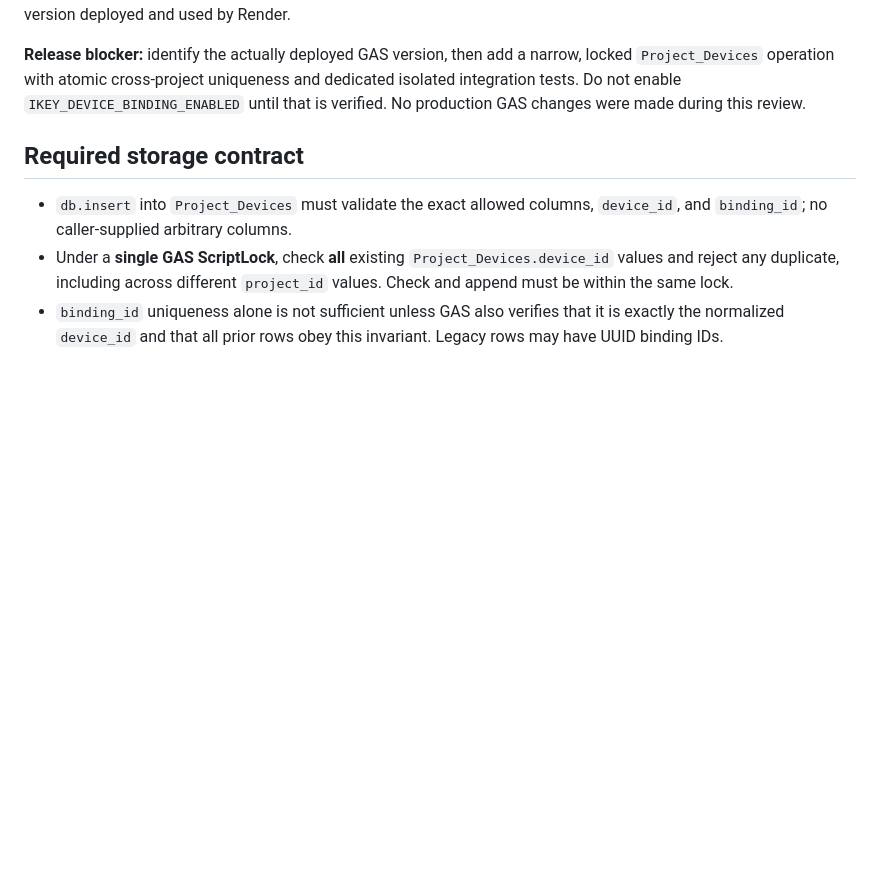
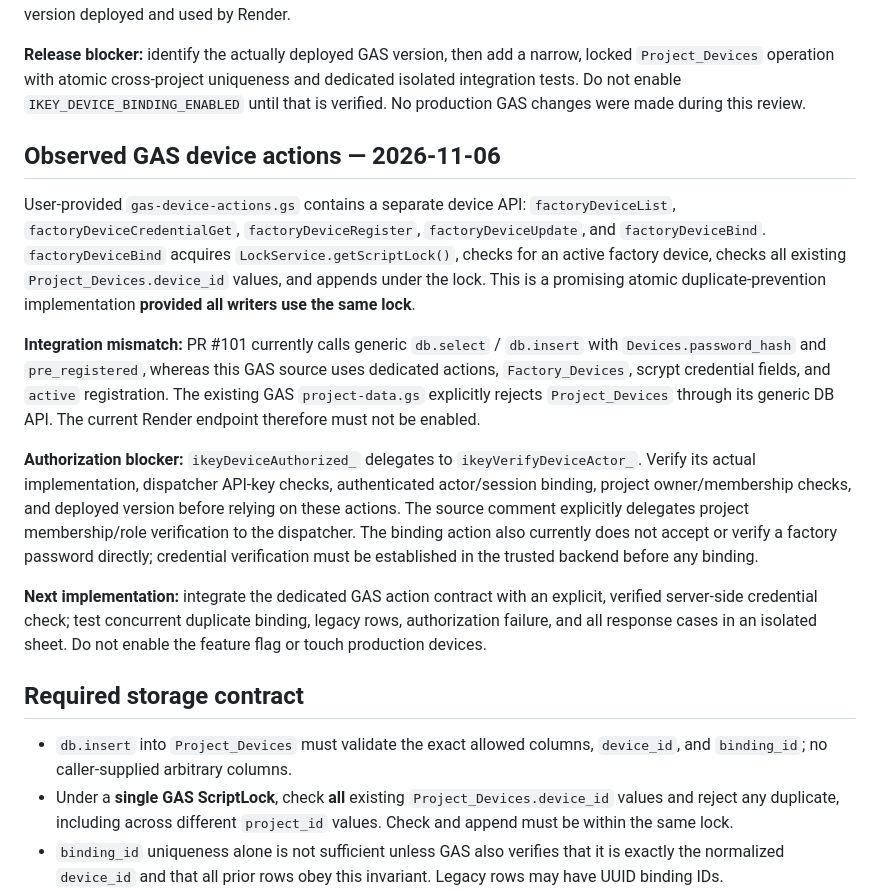
Before and after one commit to ikeysever/ikey, a Markdown page: docs/IBOX_BINDING_STORAGE_ACCEPTANCE.md, the part around the change. Drawn GitHub-style; blank space fills up the shorter version.

Commit message:
docs(ibox): reconcile actual GAS factory device actions with PR binding contract

```diff
--- a/docs/IBOX_BINDING_STORAGE_ACCEPTANCE.md
+++ b/docs/IBOX_BINDING_STORAGE_ACCEPTANCE.md
@@ -23,6 +23,37 @@ narrow, locked `Project_Devices` operation with atomic cross-project uniqueness
 and dedicated isolated integration tests. Do not enable
 `IKEY_DEVICE_BINDING_ENABLED` until that is verified. No production GAS
 changes were made during this review.
+
+## Observed GAS device actions — 2026-11-06
+
+User-provided `gas-device-actions.gs` contains a separate device API:
+`factoryDeviceList`, `factoryDeviceCredentialGet`,
+`factoryDeviceRegister`, `factoryDeviceUpdate`, and `factoryDeviceBind`.
+`factoryDeviceBind` acquires `LockService.getScriptLock()`, checks for an
+active factory device, checks all existing `Project_Devices.device_id` values,
+and appends under the lock. This is a promising atomic duplicate-prevention
+implementation **provided all writers use the same lock**.
+
+**Integration mismatch:** PR #101 currently calls generic `db.select` /
+`db.insert` with `Devices.password_hash` and `pre_registered`, whereas
+this GAS source uses dedicated actions, `Factory_Devices`, scrypt credential
+fields, and `active` registration. The existing GAS
+`project-data.gs` explicitly rejects `Project_Devices` through its generic
+DB API. The current Render endpoint therefore must not be enabled.
+
+**Authorization blocker:** `ikeyDeviceAuthorized_` delegates to
+`ikeyVerifyDeviceActor_`. Verify its actual implementation, dispatcher API-key
+checks, authenticated actor/session binding, project owner/membership checks,
+and deployed version before relying on these actions. The source comment
+explicitly delegates project membership/role verification to the dispatcher.
+The binding action also currently does not accept or verify a factory password
+directly; credential verification must be established in the trusted backend
+before any binding.
+
+**Next implementation:** integrate the dedicated GAS action contract with
+an explicit, verified server-side credential check; test concurrent duplicate
+binding, legacy rows, authorization failure, and all response cases in an
+isolated sheet. Do not enable the feature flag or touch production devices.
 
 ## Required storage contract
 
```
